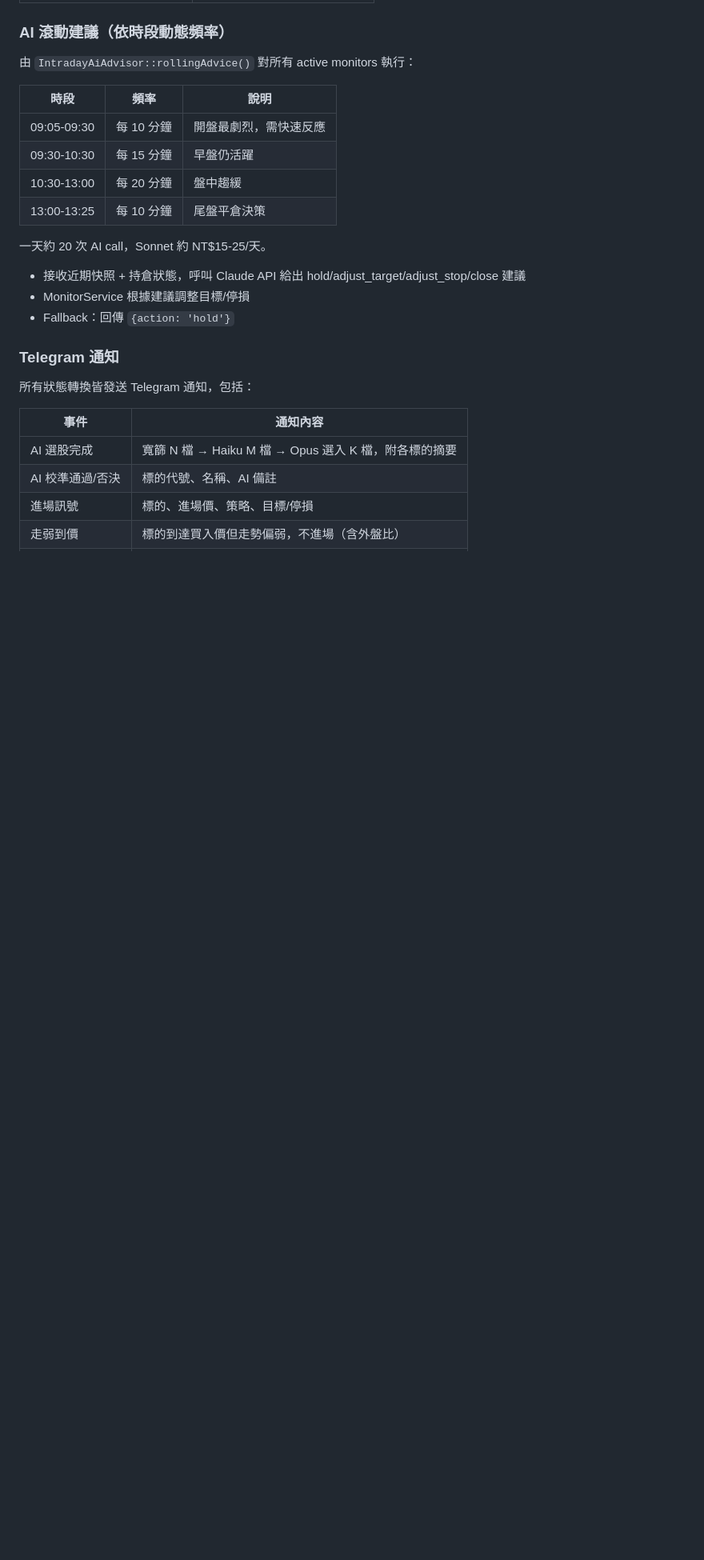
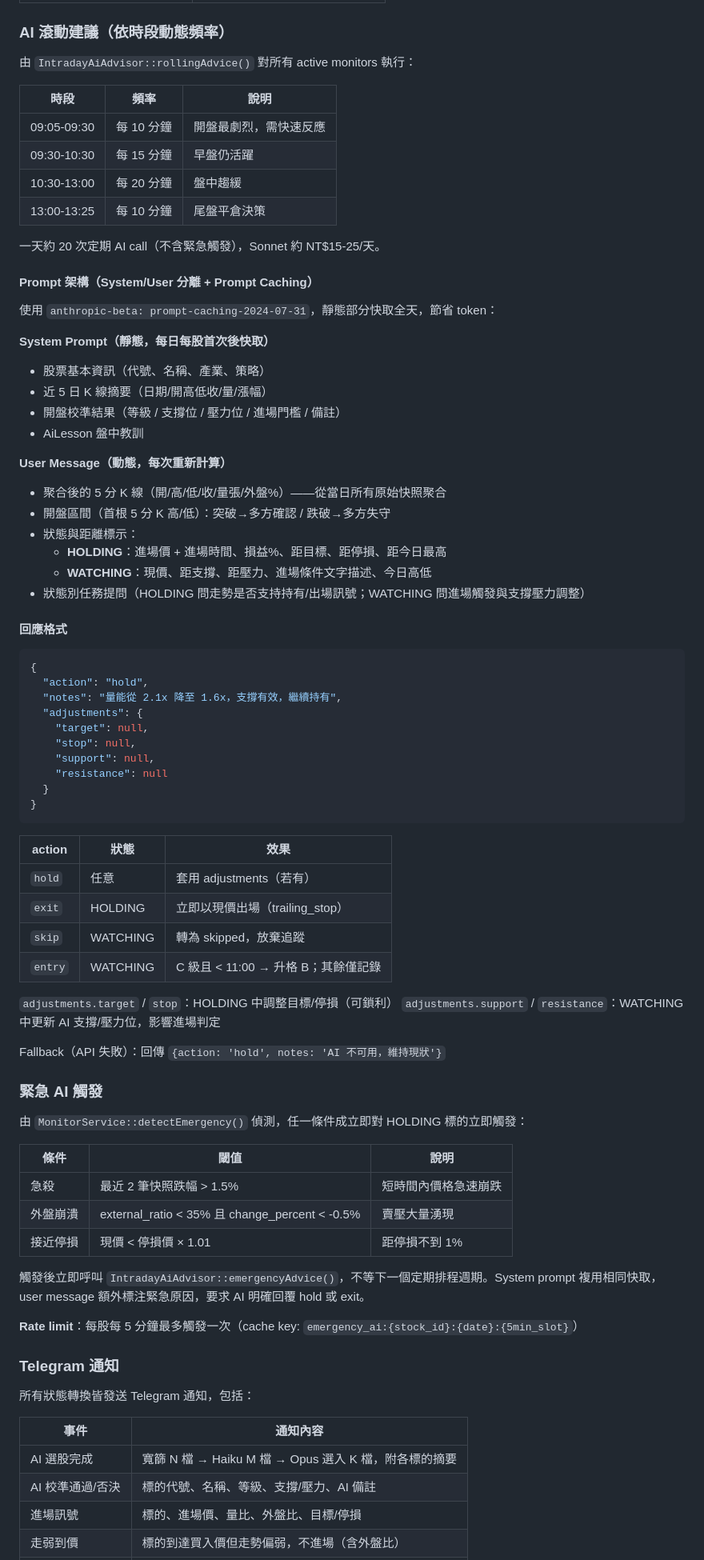
Before and after one commit to kettlementall/day-trading, a Markdown page: SPEC.md, the part around one of its changes. Shown at 80% size. Drawn GitHub-style; blank space fills up the shorter version.

````diff
--- a/SPEC.md
+++ b/SPEC.md
@@ -511,11 +530,66 @@ AI 依開盤數據將每檔標的分為四級：
 | 10:30-13:00 | 每 20 分鐘 | 盤中趨緩 |
 | 13:00-13:25 | 每 10 分鐘 | 尾盤平倉決策 |
 
-一天約 20 次 AI call，Sonnet 約 NT$15-25/天。
+一天約 20 次定期 AI call（不含緊急觸發），Sonnet 約 NT$15-25/天。
 
-- 接收近期快照 + 持倉狀態，呼叫 Claude API 給出 hold/adjust_target/adjust_stop/close 建議
-- MonitorService 根據建議調整目標/停損
-- Fallback：回傳 `{action: 'hold'}`
+#### Prompt 架構（System/User 分離 + Prompt Caching）
+
+使用 `anthropic-beta: prompt-caching-2024-07-31`，靜態部分快取全天，節省 token：
+
+**System Prompt（靜態，每日每股首次後快取）**
+- 股票基本資訊（代號、名稱、產業、策略）
+- 近 5 日 K 線摘要（日期/開高低收/量/漲幅）
+- 開盤校準結果（等級 / 支撐位 / 壓力位 / 進場門檻 / 備註）
+- AiLesson 盤中教訓
+
+**User Message（動態，每次重新計算）**
+- 聚合後的 5 分 K 線（開/高/低/收/量張/外盤%）——從當日所有原始快照聚合
+- 開盤區間（首根 5 分 K 高/低）：突破→多方確認 / 跌破→多方失守
+- 狀態與距離標示：
+  - **HOLDING**：進場價 + 進場時間、損益%、距目標、距停損、距今日最高
+  - **WATCHING**：現價、距支撐、距壓力、進場條件文字描述、今日高低
+- 狀態別任務提問（HOLDING 問走勢是否支持持有/出場訊號；WATCHING 問進場觸發與支撐壓力調整）
+
+#### 回應格式
+
+```json
+{
+  "action": "hold",
+  "notes": "量能從 2.1x 降至 1.6x，支撐有效，繼續持有",
+  "adjustments": {
+    "target": null,
+    "stop": null,
+    "support": null,
+    "resistance": null
+  }
+}
+```
+
+| action | 狀態 | 效果 |
+|--------|------|------|
+| `hold` | 任意 | 套用 adjustments（若有）|
+| `exit` | HOLDING | 立即以現價出場（trailing_stop）|
+| `skip` | WATCHING | 轉為 skipped，放棄追蹤 |
+| `entry` | WATCHING | C 級且 < 11:00 → 升格 B；其餘僅記錄 |
+
+`adjustments.target` / `stop`：HOLDING 中調整目標/停損（可鎖利）
+`adjustments.support` / `resistance`：WATCHING 中更新 AI 支撐/壓力位，影響進場判定
+
+Fallback（API 失敗）：回傳 `{action: 'hold', notes: 'AI 不可用，維持現狀'}`
+
+### 緊急 AI 觸發
+
+由 `MonitorService::detectEmergency()` 偵測，任一條件成立即對 HOLDING 標的立即觸發：
+
+| 條件 | 閾值 | 說明 |
+|------|------|------|
+| 急殺 | 最近 2 筆快照跌幅 > 1.5% | 短時間內價格急速崩跌 |
+| 外盤崩潰 | external_ratio < 35% 且 change_percent < -0.5% | 賣壓大量湧現 |
+| 接近停損 | 現價 < 停損價 × 1.01 | 距停損不到 1% |
+
+觸發後立即呼叫 `IntradayAiAdvisor::emergencyAdvice()`，不等下一個定期排程週期。System prompt 複用相同快取，user message 額外標注緊急原因，要求 AI 明確回覆 hold 或 exit。
+
+**Rate limit**：每股每 5 分鐘最多觸發一次（cache key: `emergency_ai:{stock_id}:{date}:{5min_slot}`）
 
 ### Telegram 通知
 
@@ -524,6 +598,6 @@ AI 依開盤數據將每檔標的分為四級：
 | 事件 | 通知內容 |
 |------|---------|
 | AI 選股完成 | 寬篩 N 檔 → Haiku M 檔 → Opus 選入 K 檔，附各標的摘要 |
-| AI 校準通過/否決 | 標的代號、名稱、AI 備註 |
-| 進場訊號 | 標的、進場價、策略、目標/停損 |
+| AI 校準通過/否決 | 標的代號、名稱、等級、支撐/壓力、AI 備註 |
+| 進場訊號 | 標的、進場價、量比、外盤比、目標/停損 |
 | 走弱到價 | 標的到達買入價但走勢偏弱，不進場（含外盤比） |
````
Also changed, not shown: other parts of SPEC.md (+36 -15 lines).
